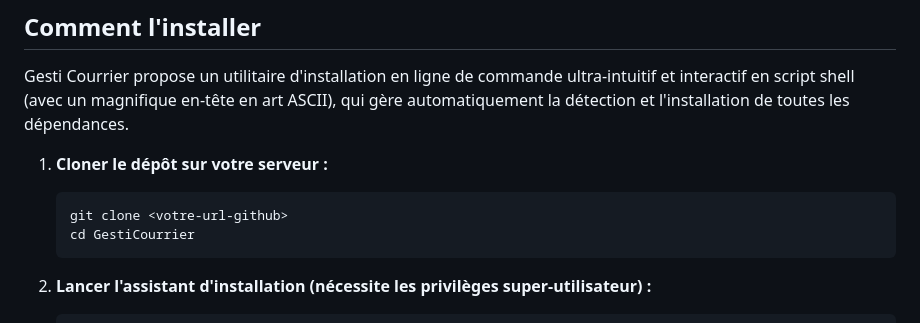
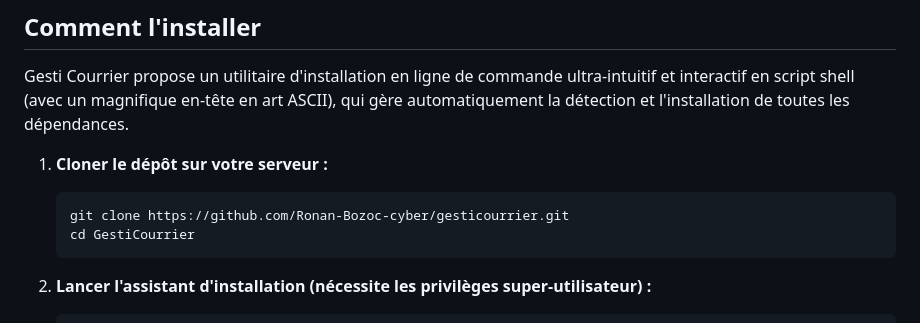
Before and after one commit to Ronan-Bozoc-cyber/gesticourrier, a Markdown page: README.md, the part around the change. Rendered like a GitHub page.

Commit message:
docs: Mise à jour de l'URL du dépôt dans les instructions de clonage

````diff
--- a/README.md
+++ b/README.md
@@ -34,7 +34,7 @@ Gesti Courrier propose un utilitaire d'installation en ligne de commande ultra-i
 
 1. **Cloner le dépôt sur votre serveur :**
    ```bash
-   git clone <votre-url-github>
+   git clone https://github.com/Ronan-Bozoc-cyber/gesticourrier.git
    cd GestiCourrier
    ```
 
````
